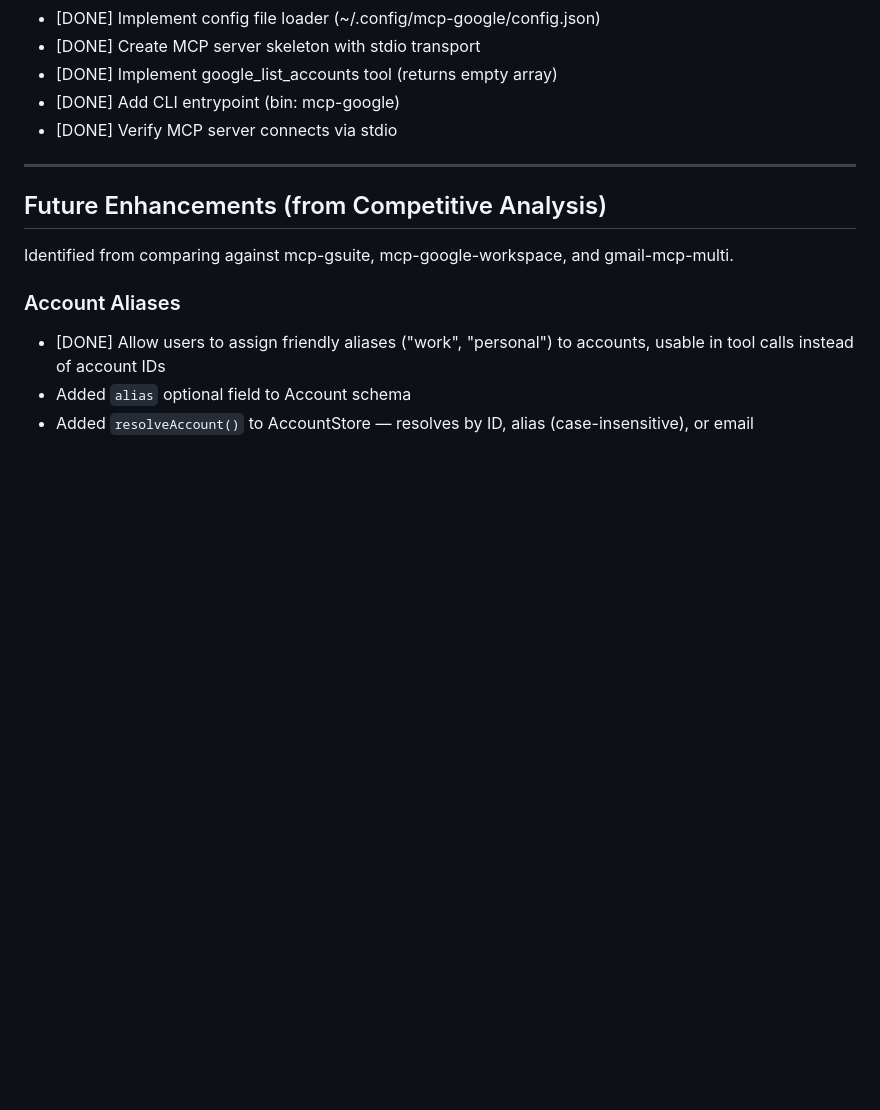
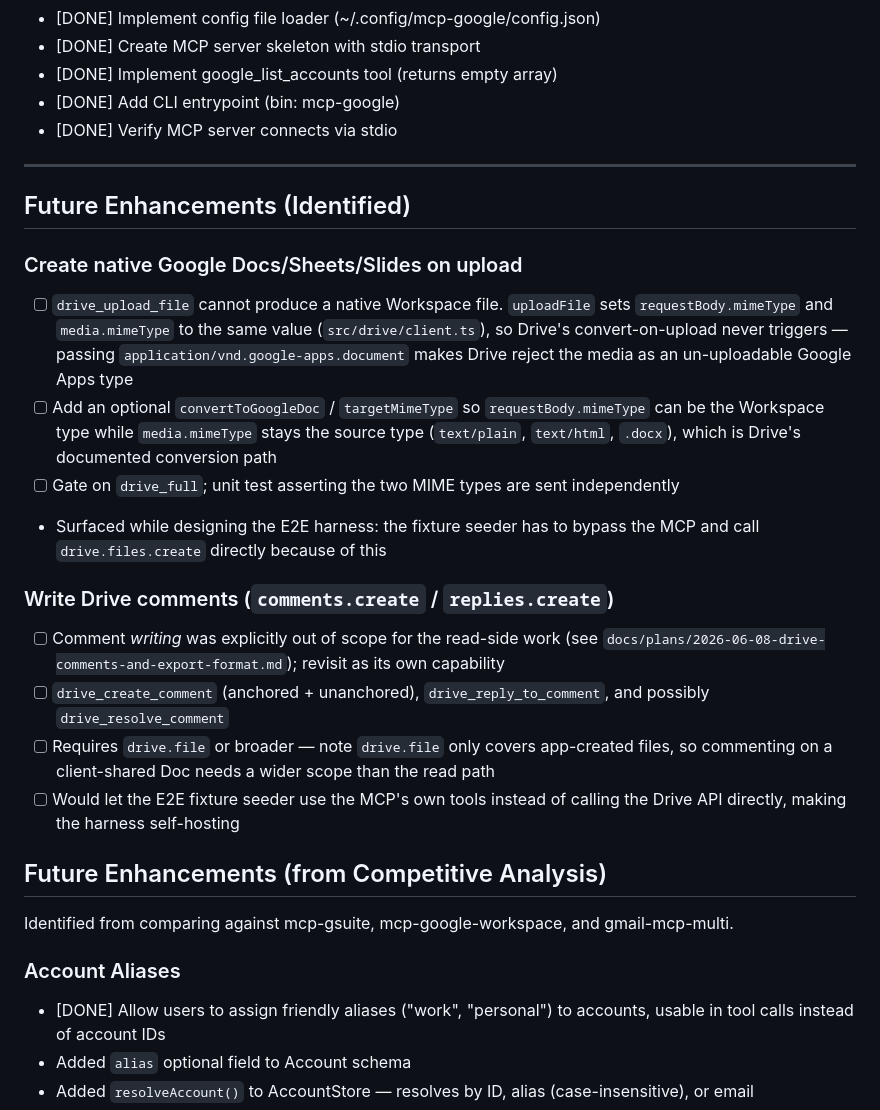
Before and after one commit to bkbaheti/google-multi-account-mcp, a Markdown page: docs/TASKS.md, the part around the change. Rendered like a GitHub page; blank space fills up the shorter version.

```diff
--- a/docs/TASKS.md
+++ b/docs/TASKS.md
@@ -302,6 +302,20 @@ Lower priority features for power users.
 
 ---
 
+## Future Enhancements (Identified)
+
+### Create native Google Docs/Sheets/Slides on upload
+- [ ] `drive_upload_file` cannot produce a native Workspace file. `uploadFile` sets `requestBody.mimeType` and `media.mimeType` to the same value (`src/drive/client.ts`), so Drive's convert-on-upload never triggers — passing `application/vnd.google-apps.document` makes Drive reject the media as an un-uploadable Google Apps type
+- [ ] Add an optional `convertToGoogleDoc` / `targetMimeType` so `requestBody.mimeType` can be the Workspace type while `media.mimeType` stays the source type (`text/plain`, `text/html`, `.docx`), which is Drive's documented conversion path
+- [ ] Gate on `drive_full`; unit test asserting the two MIME types are sent independently
+- Surfaced while designing the E2E harness: the fixture seeder has to bypass the MCP and call `drive.files.create` directly because of this
+
+### Write Drive comments (`comments.create` / `replies.create`)
+- [ ] Comment *writing* was explicitly out of scope for the read-side work (see `docs/plans/2026-06-08-drive-comments-and-export-format.md`); revisit as its own capability
+- [ ] `drive_create_comment` (anchored + unanchored), `drive_reply_to_comment`, and possibly `drive_resolve_comment`
+- [ ] Requires `drive.file` or broader — note `drive.file` only covers app-created files, so commenting on a client-shared Doc needs a wider scope than the read path
+- [ ] Would let the E2E fixture seeder use the MCP's own tools instead of calling the Drive API directly, making the harness self-hosting
+
 ## Future Enhancements (from Competitive Analysis)
 
 Identified from comparing against mcp-gsuite, mcp-google-workspace, and gmail-mcp-multi.
```
Also changed, not shown: 1 other file.
